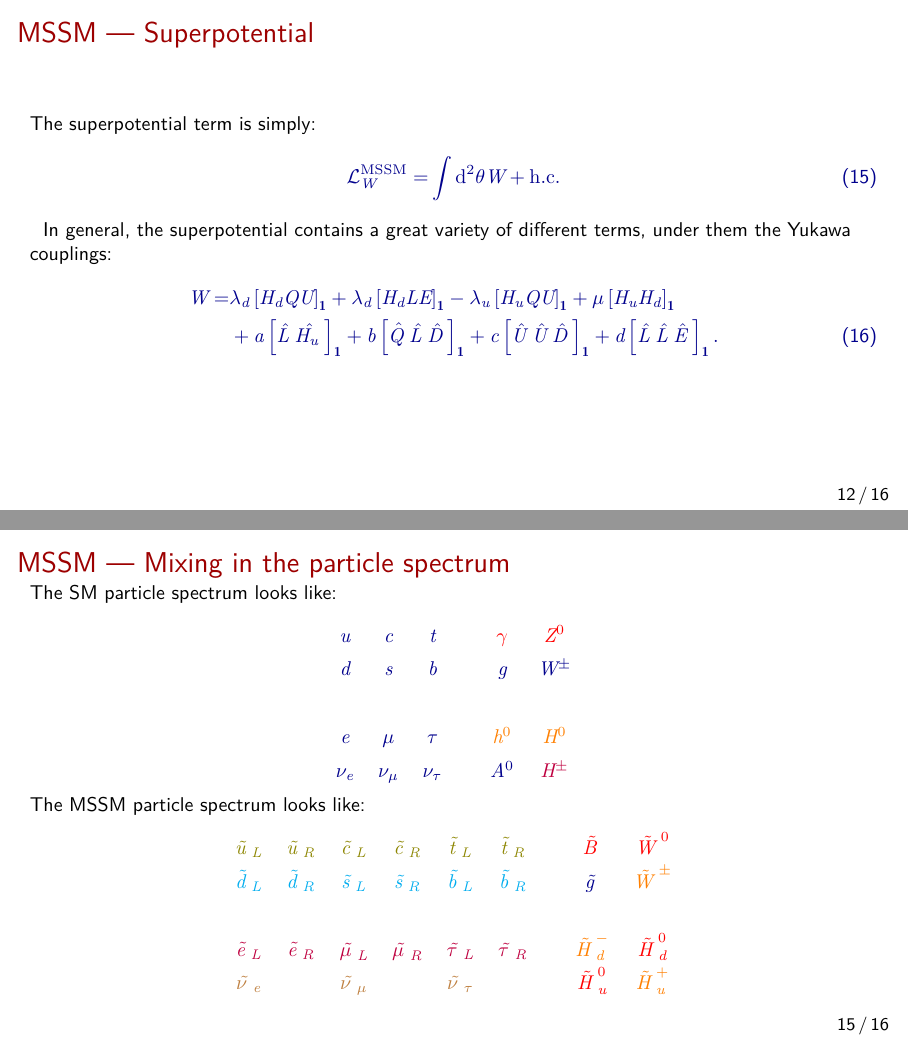
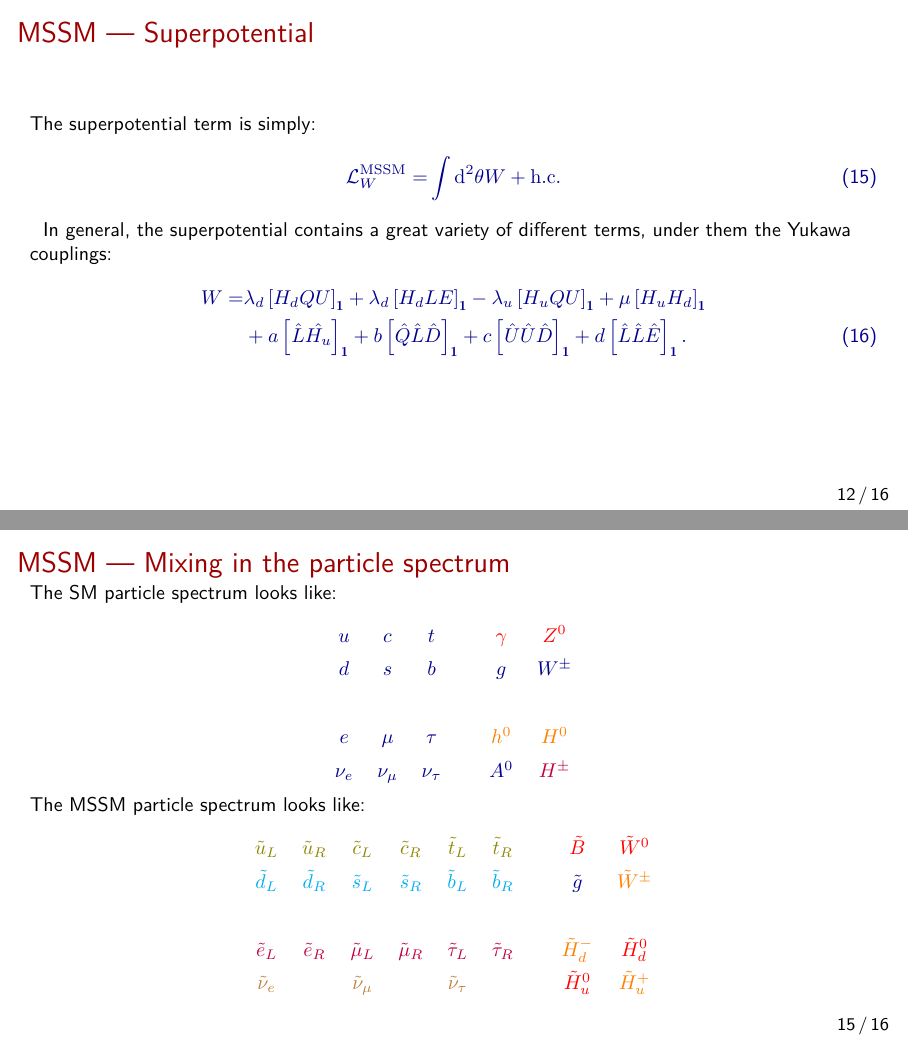
Before and after one commit to mathieukaltschmidt/SUSY, LaTeX slides (talk/main.tex, which reads talk/content/01_basics.tex, talk/metadata/definitions.tex, talk/metadata/settings.tex): pages 21 and 30 of 37, joined at a grey line. Compiled offline with XeLaTeX.

Commit message:
Better diacritic management

```diff
--- a/talk/content/01_basics.tex
+++ b/talk/content/01_basics.tex
@@ -133,7 +133,7 @@ The superpotential term is simply:
 In general, the superpotential contains a great variety of different terms, under them the Yukawa couplings:
 \begin{align}\nonumber
   W=&\lambda_d\left[H_dQU\right]_\numb{1}+\lambda_d\left[H_dLE\right]_\numb{1}-\lambda_u\left[H_uQU\right]_\numb{1}+\mu \left[H_uH_d\right]_\numb{1}\\
-  &+a\left[\myhat{L}\myhat{H_u}\right]_\numb{1}+b\left[\myhat{Q}\myhat{L}\myhat{D}\right]_\numb{1}+c\left[\myhat{U}\myhat{U}\myhat{D}\right]_\numb{1}+d\left[\myhat{L}\myhat{L}\myhat{E}\right]_\numb{1}.
+  &+a\left[\hat{L}\hat{H_u}\right]_\numb{1}+b\left[\hat{Q}\hat{L}\hat{D}\right]_\numb{1}+c\left[\hat{U}\hat{U}\hat{D}\right]_\numb{1}+d\left[\hat{L}\hat{L}\hat{E}\right]_\numb{1}.
 \end{align}
 }
 \only<3>{
@@ -229,10 +229,10 @@ $\nu_e$& $\nu_\mu$& $\nu_\tau$&&$A^0$&$\color{purple}{H^\pm}$
 \begin{table}
 {\setlength{\extrarowheight}{5pt}
 \begin{tabular}{ccccccccc}
-$\color{olive}{\mytilde{u}_L}$&$\color{olive}{\mytilde{u}_R}$&$\color{olive}{\mytilde{c}_L}$&$\color{olive}{\mytilde{c}_R}$&$\color{olive}{\mytilde{t}_L}$&$\color{olive}{\mytilde{t}_R}$&&$\color{red}{\mytilde{B}}$&$\color{red}{\mytilde{W}^0}$\\
-$\color{cyan}{\mytilde{d}_L}$&$\color{cyan}{\mytilde{d}_R}$&$\color{cyan}{\mytilde{s}_L}$&$\color{cyan}{\mytilde{s}_R}$&$\color{cyan}{\mytilde{b}_L}$&$\color{cyan}{\mytilde{b}_R}$&&$\mytilde{g}$&$\color{orange}{\mytilde{W}^\pm}$\\\\
-$\color{purple}{\mytilde{e}_L}$&$\color{purple}{\mytilde{e}_R}$&$\color{purple}{\mytilde{\mu}_L}$&$\color{purple}{\mytilde{\mu}_R}$&$\color{purple}{\mytilde{\tau}_L}$&$\color{purple}{\mytilde{\tau}_R}$&&$\color{orange}{\mytilde{H}_d^-}$&$\color{red}{\mytilde{H}^0_d}$\\
-$\color{brown}{\mytilde{\nu}_e}$&&$\color{brown}{\mytilde{\nu}_\mu}$&&$\color{brown}{\mytilde{\nu}_\tau}$&&&$\color{red}{\mytilde{H}_u^0}$&$\color{orange}{\mytilde{H}^+_u}$
+$\color{olive}{\tilde{u}_L}$&$\color{olive}{\tilde{u}_R}$&$\color{olive}{\tilde{c}_L}$&$\color{olive}{\tilde{c}_R}$&$\color{olive}{\tilde{t}_L}$&$\color{olive}{\tilde{t}_R}$&&$\color{red}{\tilde{B}}$&$\color{red}{\tilde{W}^0}$\\
+$\color{cyan}{\tilde{d}_L}$&$\color{cyan}{\tilde{d}_R}$&$\color{cyan}{\tilde{s}_L}$&$\color{cyan}{\tilde{s}_R}$&$\color{cyan}{\tilde{b}_L}$&$\color{cyan}{\tilde{b}_R}$&&$\tilde{g}$&$\color{orange}{\tilde{W}^\pm}$\\\\
+$\color{purple}{\tilde{e}_L}$&$\color{purple}{\tilde{e}_R}$&$\color{purple}{\tilde{\mu}_L}$&$\color{purple}{\tilde{\mu}_R}$&$\color{purple}{\tilde{\tau}_L}$&$\color{purple}{\tilde{\tau}_R}$&&$\color{orange}{\tilde{H}_d^-}$&$\color{red}{\tilde{H}^0_d}$\\
+$\color{brown}{\tilde{\nu}_e}$&&$\color{brown}{\tilde{\nu}_\mu}$&&$\color{brown}{\tilde{\nu}_\tau}$&&&$\color{red}{\tilde{H}_u^0}$&$\color{orange}{\tilde{H}^+_u}$
 \end{tabular}
 }\end{table}
 }
@@ -240,20 +240,20 @@ $\color{brown}{\mytilde{\nu}_e}$&&$\color{brown}{\mytilde{\nu}_\mu}$&&$\color{br
 \begin{table}
 {\setlength{\extrarowheight}{5pt}
 \begin{tabular}{ccccccccc}
-$\color{olive}{\mytilde{q}_1}$&$\color{olive}{\mytilde{q}_2}$&$\color{olive}{\mytilde{q}_3}$&$\color{olive}{\mytilde{q}_4}$&$\color{olive}{\mytilde{q}_5}$&$\color{olive}{\mytilde{q}_6}$&&$\color{orange}{\mytilde{\chi}^\pm_1}$&$\color{orange}{\mytilde{\chi}^\pm_2}$\\
-$\color{cyan}{\mytilde{q}'_1}$&$\color{cyan}{\mytilde{q}'_2}$&$\color{cyan}{\mytilde{q}'_3}$&$\color{cyan}{\mytilde{q}'_4}$&$\color{cyan}{\mytilde{q}'_5}$&$\color{cyan}{\mytilde{q}'_6}$&&$\mytilde{g}$&\\\\
-$\color{purple}{\mytilde{\ell}_1}$&$\color{purple}{\mytilde{\ell}_2}$&$\color{purple}{\mytilde{\ell}_3}$&$\color{purple}{\mytilde{\ell}_4}$&$\color{purple}{\mytilde{\ell}_5}$&$\color{purple}{\mytilde{\ell}_6}$&&$\color{red}{\mytilde{\chi}^0_1}$&$\color{red}{\mytilde{\chi}^0_2}$\\
-$\color{brown}{\mytilde{\nu}_1}$&&$\color{brown}{\mytilde{\nu}_2}$&&$\color{brown}{\mytilde{\nu}_3}$&&&$\color{red}{\mytilde{\chi}^0_3}$&$\color{red}{\mytilde{\chi}^0_4}$
+$\color{olive}{\tilde{u}_1}$&$\color{olive}{\tilde{u}_2}$&$\color{olive}{\tilde{u}_3}$&$\color{olive}{\tilde{u}_4}$&$\color{olive}{\tilde{u}_5}$&$\color{olive}{\tilde{u}_6}$&&$\color{orange}{\tilde{\chi}^\pm_1}$&$\color{orange}{\tilde{\chi}^\pm_2}$\\
+$\color{cyan}{\tilde{d}_1}$&$\color{cyan}{\tilde{d}_2}$&$\color{cyan}{\tilde{d}_3}$&$\color{cyan}{\tilde{d}_4}$&$\color{cyan}{\tilde{d}_5}$&$\color{cyan}{\tilde{d}_6}$&&$\tilde{g}$&\\\\
+$\color{purple}{\tilde{\ell}_1}$&$\color{purple}{\tilde{\ell}_2}$&$\color{purple}{\tilde{\ell}_3}$&$\color{purple}{\tilde{\ell}_4}$&$\color{purple}{\tilde{\ell}_5}$&$\color{purple}{\tilde{\ell}_6}$&&$\color{red}{\tilde{\chi}^0_1}$&$\color{red}{\tilde{\chi}^0_2}$\\
+$\color{brown}{\tilde{\nu}_1}$&&$\color{brown}{\tilde{\nu}_2}$&&$\color{brown}{\tilde{\nu}_3}$&&&$\color{red}{\tilde{\chi}^0_3}$&$\color{red}{\tilde{\chi}^0_4}$
 \end{tabular}
 }\end{table}
 }
 \only<6>{
 Summary of mixed states:
 \begin{itemize}
-\item The charged gauginos ($\mytilde{W}^\pm$, $\mytilde{H}_u^+$, $\mytilde{H}_d^-$) form the charginos $\mytilde{\chi}^\pm_i$.
-\item The neutral gauginos ($\mytilde{B}$, $\mytilde{W}^0$, $\mytilde{H}_u^0$, $\mytilde{H}_d^0$) form the neutralinos $\mytilde{\chi}^0_i$.
-\item The squarks ($\mytilde{q}_{i, L}$, $\mytilde{q}_{i, R}$) form mass eigenstates labeled $\mytilde{q}_i$.
-\item The sleptons ($\mytilde{e}_{i, L}$, $\mytilde{e}_{i, R}$) form eigenstates $\mytilde{\ell}_i$.
+\item The charged gauginos ($\tilde{W}^\pm$, $\tilde{H}_u^+$, $\tilde{H}_d^-$) form the charginos $\tilde{\chi}^\pm_i$.
+\item The neutral gauginos ($\tilde{B}$, $\tilde{W}^0$, $\tilde{H}_u^0$, $\tilde{H}_d^0$) form the neutralinos $\tilde{\chi}^0_i$.
+\item The squarks ($\tilde{q}_{i, L}$, $\tilde{q}_{i, R}$) form mass eigenstates labeled $\tilde{q}_i$.
+\item The sleptons ($\tilde{e}_{i, L}$, $\tilde{e}_{i, R}$) form eigenstates $\tilde{\ell}_i$.
 \item The Higgs bosons ($H_d^-$, $H_d^0$, $H_u^0$, $H_u^+$) form: a charged pair $H^\pm$, two CP-even neutral scalars $h^0$, $H^0$ and a CP-odd $A^0$.
 \end{itemize}
 Only for certain ranges of the parameters the particle spectrum will resemble a 'double-SM'.
--- a/talk/metadata/definitions.tex
+++ b/talk/metadata/definitions.tex
@@ -12,5 +12,5 @@
 \newcommand{\su}{\mathrm{SU}}
 \newcommand{\un}{\mathrm{U}}
 \newcommand{\hc}{\mathrm{h. c.}}
-\newcommand{\mytilde}[1]{\tilde{#1\phantom{.}}}
-\newcommand{\myhat}[1]{\hat{#1\phantom{.}}}
+%\newcommand{\mytilde}[1]{\tilde{#1\phantom{.}}}
+%\newcommand{\myhat}[1]{\hat{#1\phantom{.}}}
--- a/talk/metadata/settings.tex
+++ b/talk/metadata/settings.tex
@@ -34,7 +34,8 @@ Heidelberg, February 15th 2021}
 \usepackage{fontspec}
 %\usefonttheme{structurebold}
 %\setsansfont{Palatino}
-\usefonttheme[onlymath]{serif}
+%\usefonttheme[onlymath]{serif}
+\usefonttheme{professionalfonts}
 
 
 %page numbering
```
Also changed, not shown: talk/main.pdf, talk/content/01_basics.tex (32 more changed lines).
